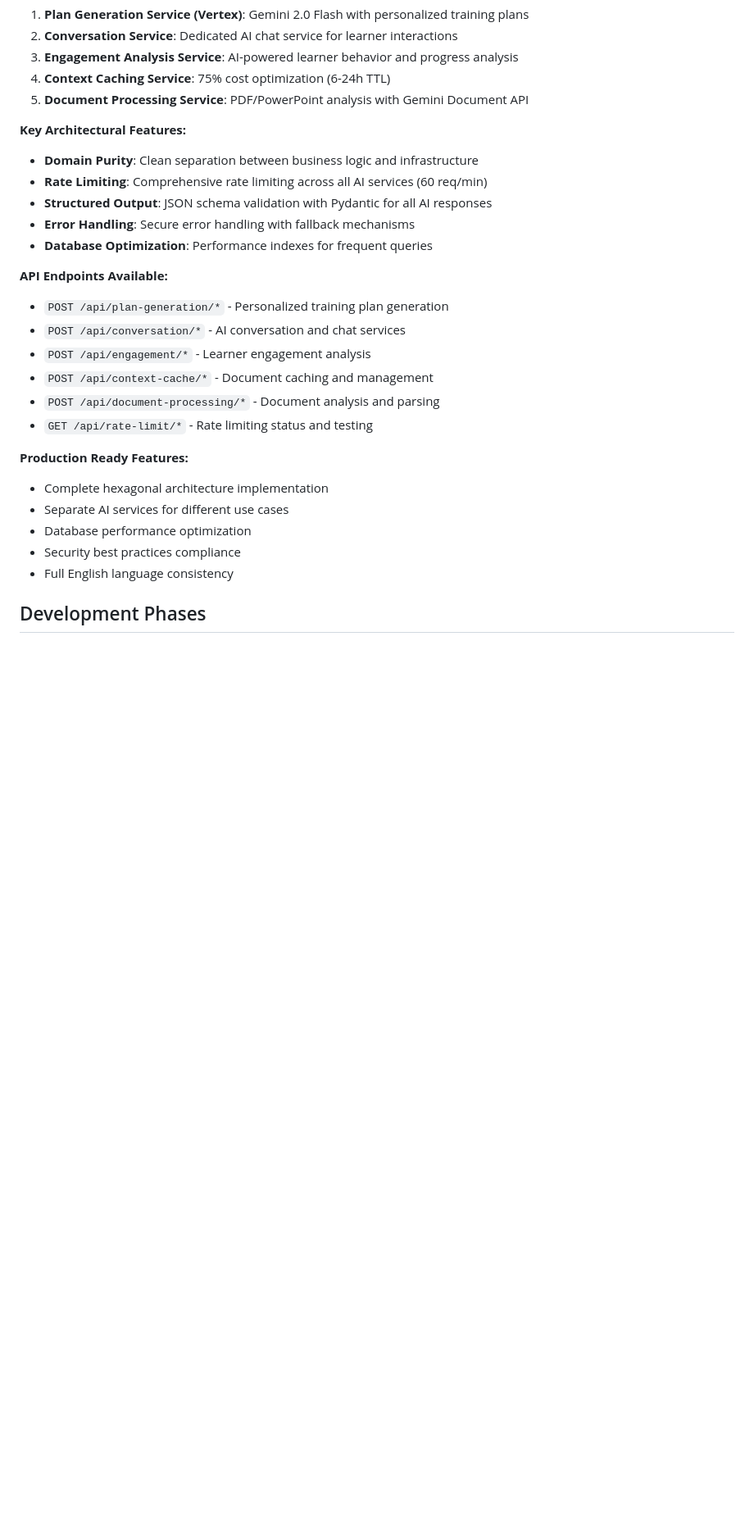
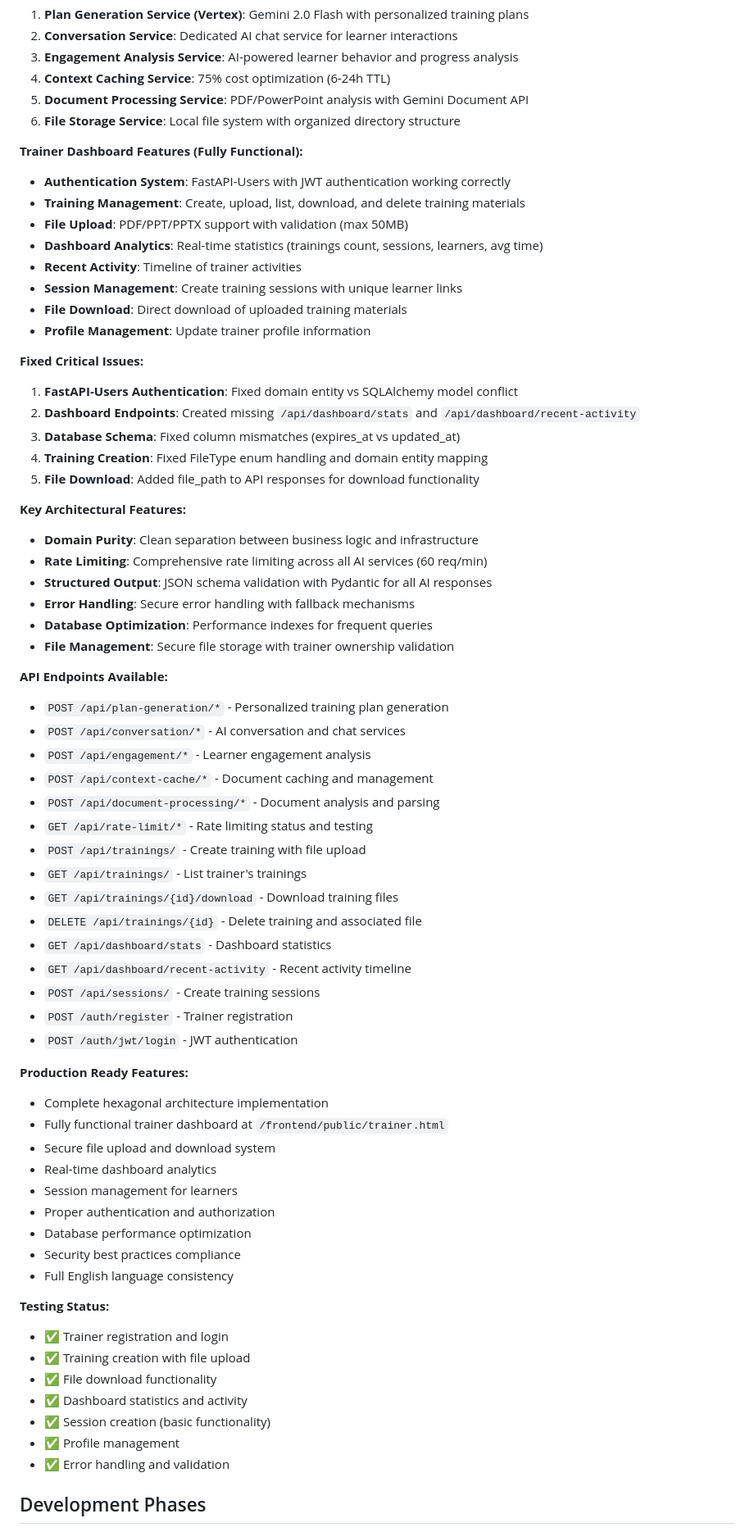
Before and after one commit to deathnote2501/fia-v3.0, a Markdown page: CLAUDE.md, the part around the change printed below. Shown: that part at 82% size. Rendered like a GitHub page; blank space fills up the shorter version.

```diff
--- a/CLAUDE.md
+++ b/CLAUDE.md
@@ -144,6 +146,24 @@ poetry run pytest
 3. **Engagement Analysis Service**: AI-powered learner behavior and progress analysis
 4. **Context Caching Service**: 75% cost optimization (6-24h TTL)
 5. **Document Processing Service**: PDF/PowerPoint analysis with Gemini Document API
+6. **File Storage Service**: Local file system with organized directory structure
+
+**Trainer Dashboard Features (Fully Functional):**
+- **Authentication System**: FastAPI-Users with JWT authentication working correctly
+- **Training Management**: Create, upload, list, download, and delete training materials
+- **File Upload**: PDF/PPT/PPTX support with validation (max 50MB)
+- **Dashboard Analytics**: Real-time statistics (trainings count, sessions, learners, avg time)
+- **Recent Activity**: Timeline of trainer activities
+- **Session Management**: Create training sessions with unique learner links
+- **File Download**: Direct download of uploaded training materials
+- **Profile Management**: Update trainer profile information
+
+**Fixed Critical Issues:**
+1. **FastAPI-Users Authentication**: Fixed domain entity vs SQLAlchemy model conflict
+2. **Dashboard Endpoints**: Created missing `/api/dashboard/stats` and `/api/dashboard/recent-activity`
+3. **Database Schema**: Fixed column mismatches (expires_at vs updated_at)
+4. **Training Creation**: Fixed FileType enum handling and domain entity mapping
+5. **File Download**: Added file_path to API responses for download functionality
 
 **Key Architectural Features:**
 - **Domain Purity**: Clean separation between business logic and infrastructure
@@ -151,6 +171,7 @@ poetry run pytest
 - **Structured Output**: JSON schema validation with Pydantic for all AI responses
 - **Error Handling**: Secure error handling with fallback mechanisms
 - **Database Optimization**: Performance indexes for frequent queries
+- **File Management**: Secure file storage with trainer ownership validation
 
 **API Endpoints Available:**
 - `POST /api/plan-generation/*` - Personalized training plan generation
@@ -159,13 +180,35 @@ poetry run pytest
 - `POST /api/context-cache/*` - Document caching and management
 - `POST /api/document-processing/*` - Document analysis and parsing
 - `GET /api/rate-limit/*` - Rate limiting status and testing
+- `POST /api/trainings/` - Create training with file upload
+- `GET /api/trainings/` - List trainer's trainings
+- `GET /api/trainings/{id}/download` - Download training files
+- `DELETE /api/trainings/{id}` - Delete training and associated file
+- `GET /api/dashboard/stats` - Dashboard statistics
+- `GET /api/dashboard/recent-activity` - Recent activity timeline
+- `POST /api/sessions/` - Create training sessions
+- `POST /auth/register` - Trainer registration
+- `POST /auth/jwt/login` - JWT authentication
 
 **Production Ready Features:**
 - Complete hexagonal architecture implementation
-- Separate AI services for different use cases
+- Fully functional trainer dashboard at `/frontend/public/trainer.html`
+- Secure file upload and download system
+- Real-time dashboard analytics
+- Session management for learners
+- Proper authentication and authorization
 - Database performance optimization
 - Security best practices compliance
 - Full English language consistency
+
+**Testing Status:**
+- ✅ Trainer registration and login
+- ✅ Training creation with file upload
+- ✅ File download functionality
+- ✅ Dashboard statistics and activity
+- ✅ Session creation (basic functionality)
+- ✅ Profile management
+- ✅ Error handling and validation
 
 ## Development Phases
 
```
Also changed, not shown: other parts of CLAUDE.md (+3 -1 lines), TRAINER_DASHBOARD_IMPLEMENTATION.md (added, +150 -0 lines).
